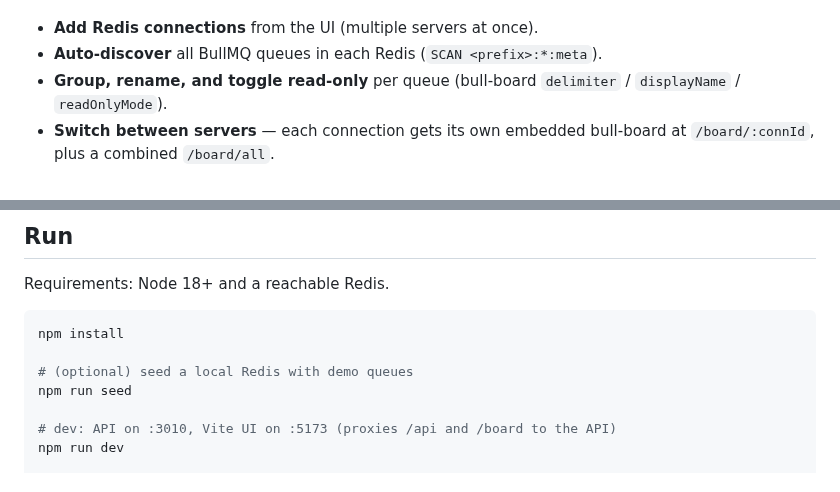
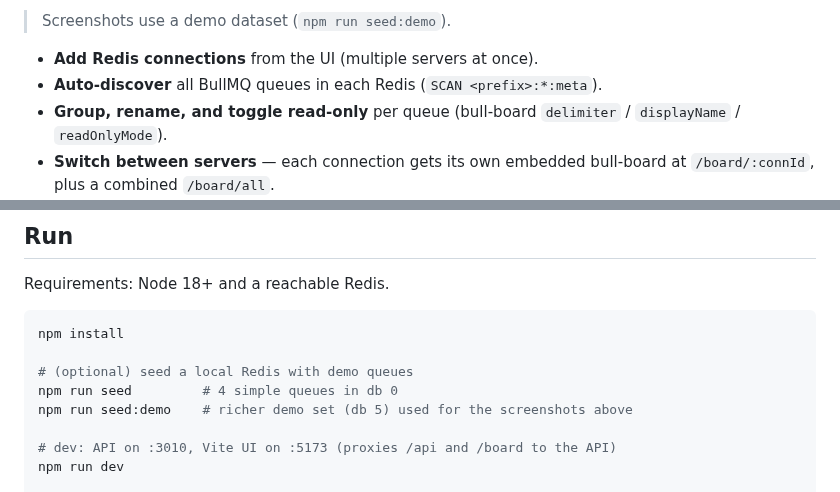
Before and after one commit to imatefx/bullmq-control-dashboard, a Markdown page: README.md, 2 parts joined by grey strips. GitHub-like rendering.

```diff
--- a/README.md
+++ b/README.md
@@ -6,3 +21,4 @@ front of it.
+> Screenshots use a demo dataset (`npm run seed:demo`).
 
 - **Add Redis connections** from the UI (multiple servers at once).
 - **Auto-discover** all BullMQ queues in each Redis (`SCAN <prefix>:*:meta`).
@@ -39,7 +55,8 @@ Requirements: Node 18+ and a reachable Redis.
 npm install
 
 # (optional) seed a local Redis with demo queues
-npm run seed
+npm run seed         # 4 simple queues in db 0
+npm run seed:demo    # richer demo set (db 5) used for the screenshots above
 
 # dev: API on :3010, Vite UI on :5173 (proxies /api and /board to the API)
 npm run dev
```
Also changed, not shown: other parts of README.md (+16 -1 lines), docs/screenshots/board.png (added), docs/screenshots/overview.png (added), docs/screenshots/queues.png (added), 4 other files.
